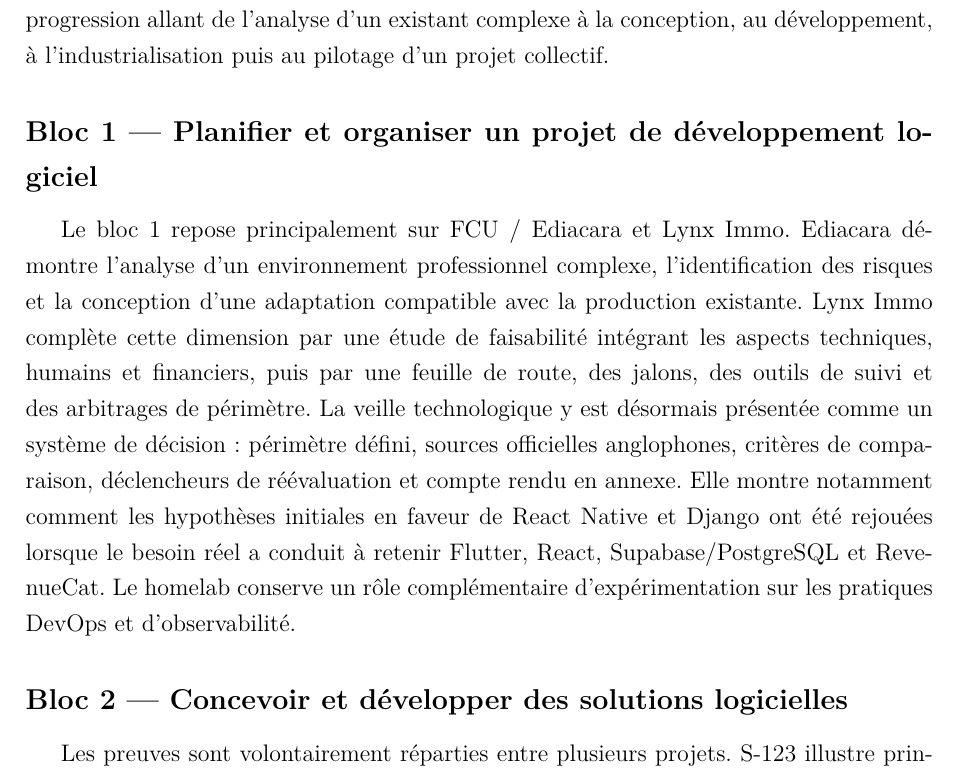
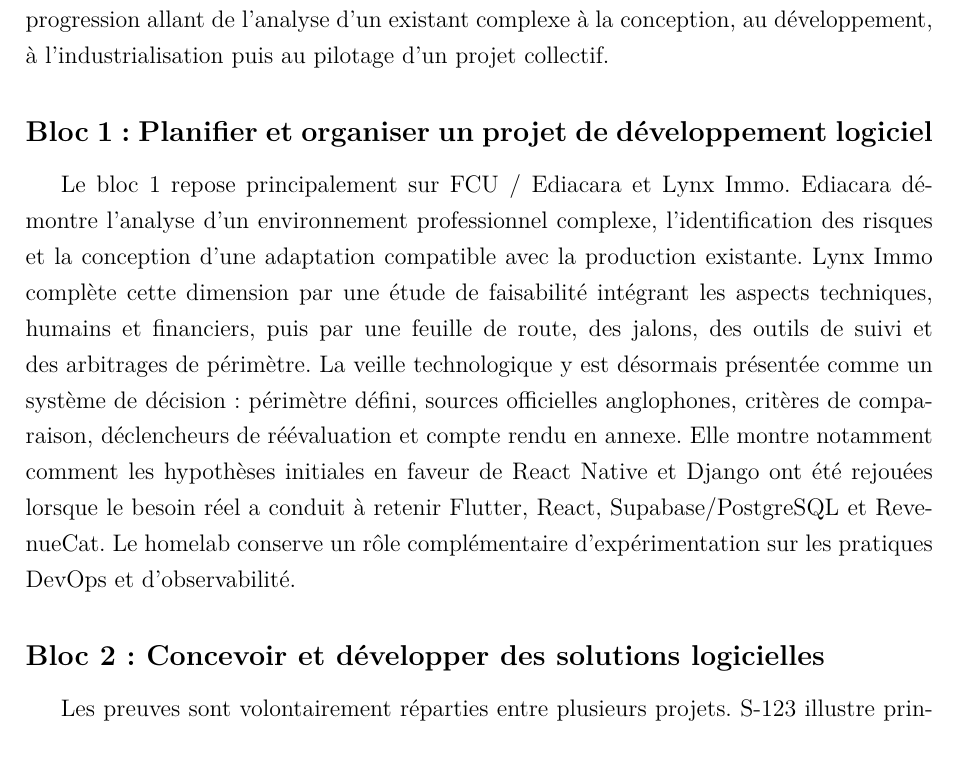
Before and after one commit to GraberThomas/dossier_professionnel, a LaTeX thesis (main.tex, which reads sections/11-synthese.tex): part of page 163 of 367, cut so that both start at the same text. Compiled offline with pdfLaTeX.

Commit message:
Remplace les cadratins des titres de synthèse

```diff
--- a/sections/11-synthese.tex
+++ b/sections/11-synthese.tex
@@ -2,11 +2,11 @@
 
 Les projets précédents sont complémentaires : aucun ne cherche à couvrir artificiellement l'ensemble du référentiel. Leur combinaison permet en revanche de montrer une progression allant de l'analyse d'un existant complexe à la conception, au développement, à l'industrialisation puis au pilotage d'un projet collectif.
 
-\subsection*{Bloc 1 --- Planifier et organiser un projet de développement logiciel}
+\subsection*{Bloc 1 : Planifier et organiser un projet de développement logiciel}
 
 Le bloc~1 repose principalement sur FCU / Ediacara et Lynx Immo. Ediacara démontre l'analyse d'un environnement professionnel complexe, l'identification des risques et la conception d'une adaptation compatible avec la production existante. Lynx Immo complète cette dimension par une étude de faisabilité intégrant les aspects techniques, humains et financiers, puis par une feuille de route, des jalons, des outils de suivi et des arbitrages de périmètre. La veille technologique y est désormais présentée comme un système de décision : périmètre défini, sources officielles anglophones, critères de comparaison, déclencheurs de réévaluation et compte rendu en annexe. Elle montre notamment comment les hypothèses initiales en faveur de React Native et Django ont été rejouées lorsque le besoin réel a conduit à retenir Flutter, React, Supabase/PostgreSQL et RevenueCat. Le homelab conserve un rôle complémentaire d'expérimentation sur les pratiques DevOps et d'observabilité.
 
-\subsection*{Bloc 2 --- Concevoir et développer des solutions logicielles}
+\subsection*{Bloc 2 : Concevoir et développer des solutions logicielles}
 
 Les preuves sont volontairement réparties entre plusieurs projets. S-123 illustre principalement la conception d'architecture et l'évolution d'un modèle devenu trop couplé à la norme. \texttt{piv2glz} apporte une preuve claire d'intégrité du code par les tests automatisés et la CI. Brise-glace constitue la preuve principale du front-end avec React, TypeScript et une interface temps réel, tandis que FeastVerse démontre le développement back-end avec Spring Boot, PostgreSQL, JWT et une architecture en couches. Le projet de prédiction des coûts d'assurance porte C2.5 en démontrant une chaîne complète de valorisation de la donnée, depuis l'exploration et la préparation jusqu'à l'entraînement, l'évaluation, l'explicabilité, l'exposition du modèle et la persistance des résultats. La dimension de traitement à grande échelle y est abordée comme une conception d'évolution de l'architecture, en distinguant clairement la solution effectivement réalisée de celle que j'adopterais lorsque la volumétrie et la fréquence des flux rendraient les traitements locaux insuffisants.
 
```
Also changed, not shown: sections/11-synthese.tex (4 more changed lines).
